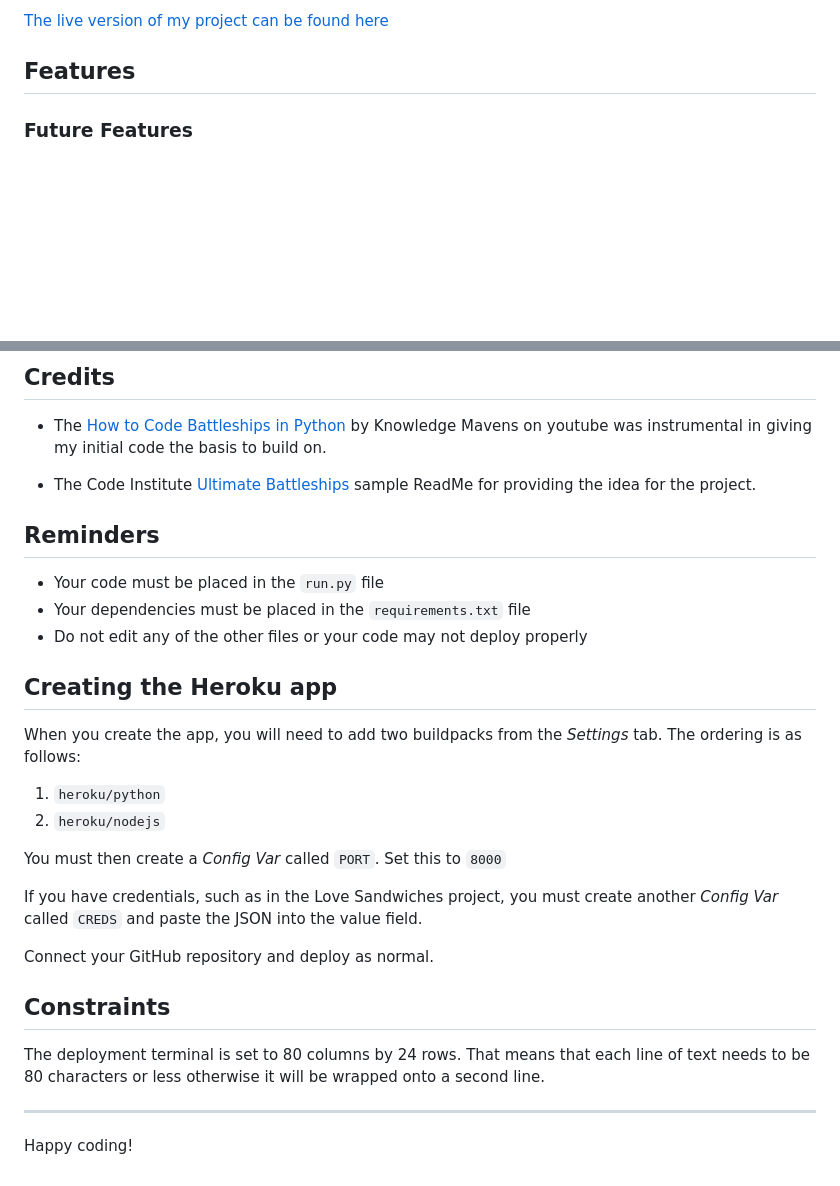
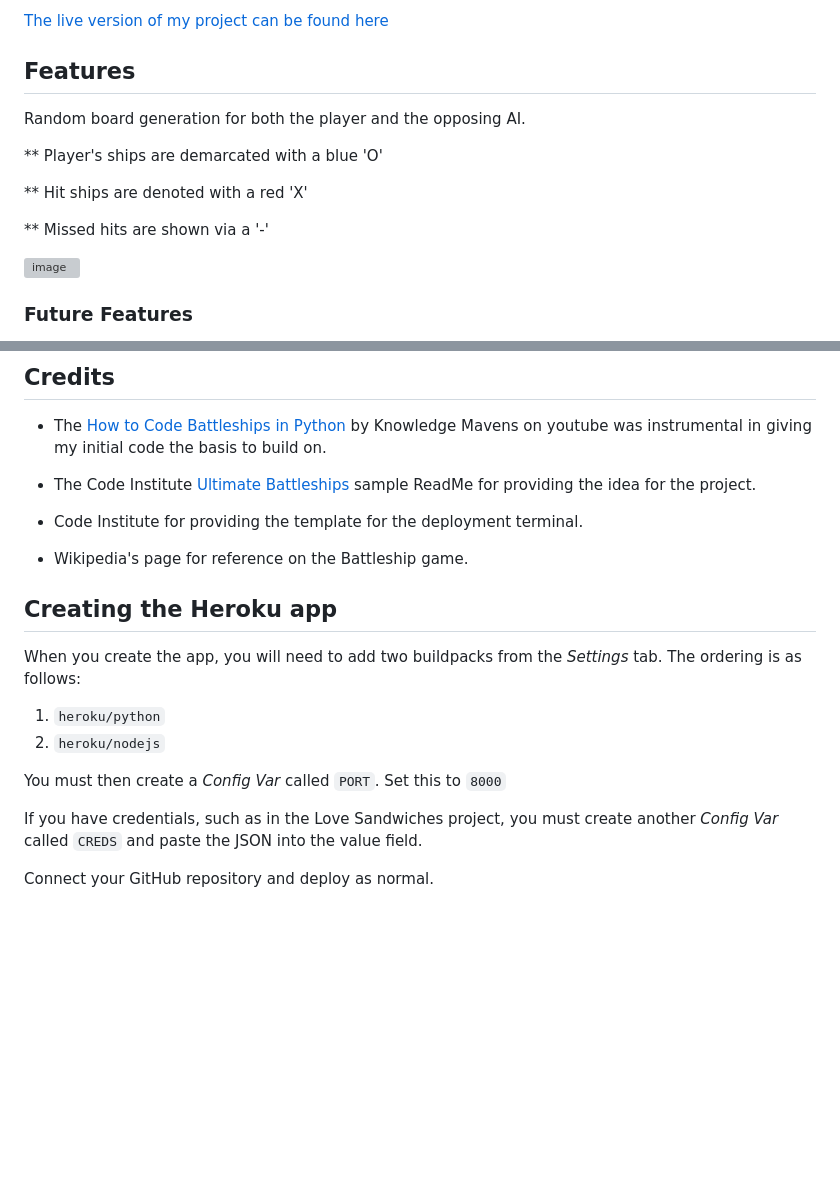
Before and after one commit to BrandonPCollins/Project-3, a Markdown page: README.md, 2 parts joined by grey strips. Drawn GitHub-style; blank space fills up the shorter version; grey boxes are pictures that could not be loaded.

```diff
--- a/README.md
+++ b/README.md
@@ -9,6 +9,17 @@ The game presented here is a single-player guessing game presented under the con
 [The live version of my project can be found here](https://project-3-3f38e4872683.herokuapp.com/)
 
 ## Features
+
+Random board generation for both the player and the opposing AI.
+
+** Player's ships are demarcated with a blue 'O'
+
+** Hit ships are denoted with a red 'X'
+
+** Missed hits are shown via a '-'
+
+![image](https://github.com/BrandonPCollins/Project-3/assets/131177569/fa41ec78-7104-4ca9-8b1d-a0492ddf54c2)
+
 
 ### Future Features
 
@@ -41,12 +52,13 @@ The project was deployed on Heroku using the mock terminal provided by Code Inst
 
 * The Code Institute [Ultimate Battleships](https://learn.codeinstitute.net/courses/course-v1:CodeInstitute+PE_PAGPPF+2021_Q2/courseware/b3378fc1159e43e3b70916fdefdfae51/605f34e006594dc4ae19f5e60ec75e2e/) sample ReadMe for providing the idea for the project.
 
+* Code Institute for providing the template for the deployment terminal.
 
-## Reminders
+* Wikipedia's page for reference on the Battleship game.
 
-* Your code must be placed in the `run.py` file
-* Your dependencies must be placed in the `requirements.txt` file
-* Do not edit any of the other files or your code may not deploy properly
+
+
+
 
 ## Creating the Heroku app
 
@@ -60,10 +72,3 @@ You must then create a _Config Var_ called `PORT`. Set this to `8000`
 If you have credentials, such as in the Love Sandwiches project, you must create another _Config Var_ called `CREDS` and paste the JSON into the value field.
 
 Connect your GitHub repository and deploy as normal.
-
-## Constraints
-
-The deployment terminal is set to 80 columns by 24 rows. That means that each line of text needs to be 80 characters or less otherwise it will be wrapped onto a second line.
-
------
-Happy coding!
```
